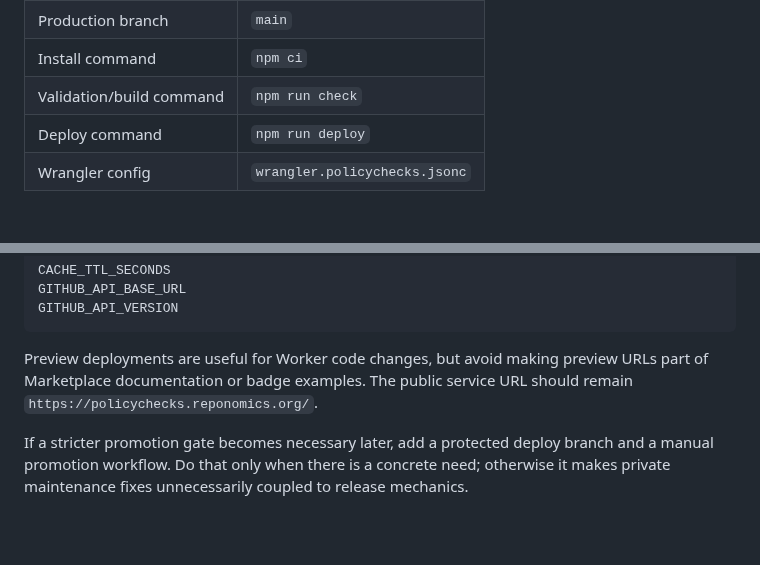
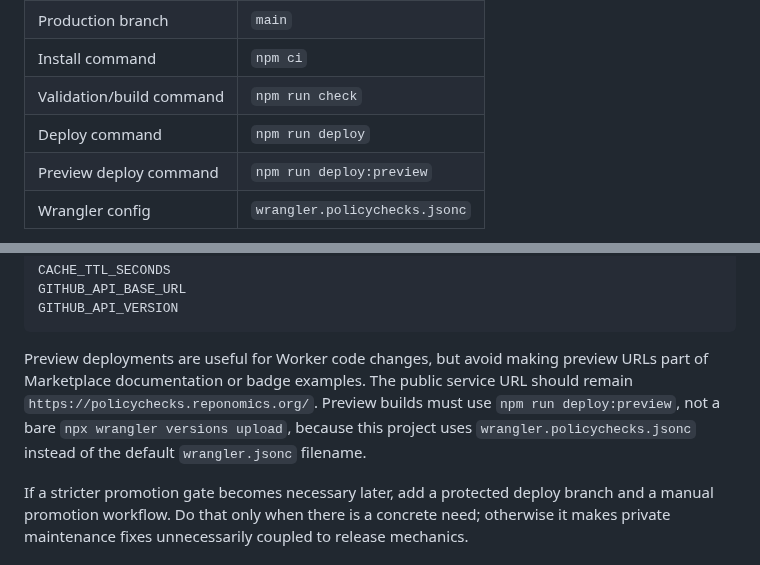
Before and after one commit to reponomics/PolicyChecks, a Markdown page: docs/operations.md, 2 parts joined by grey strips. Rendered like a GitHub page; blank space fills up the shorter version.

````diff
--- a/docs/operations.md
+++ b/docs/operations.md
@@ -76,6 +76,7 @@ Recommended production setup:
 | Install command          | `npm ci`                      |
 | Validation/build command | `npm run check`               |
 | Deploy command           | `npm run deploy`              |
+| Preview deploy command   | `npm run deploy:preview`      |
 | Wrangler config          | `wrangler.policychecks.jsonc` |
 
 Use `main` as the Cloudflare production branch so internal fixes, dependency maintenance, and Worker-only changes can deploy after they pass review and CI, even when they do not create a user-facing release. Release Please remains responsible for changelog and GitHub release publication; it is not the production deployment gate.
@@ -104,7 +105,7 @@ GITHUB_API_BASE_URL
 GITHUB_API_VERSION
 ```
 
-Preview deployments are useful for Worker code changes, but avoid making preview URLs part of Marketplace documentation or badge examples. The public service URL should remain `https://policychecks.reponomics.org/`.
+Preview deployments are useful for Worker code changes, but avoid making preview URLs part of Marketplace documentation or badge examples. The public service URL should remain `https://policychecks.reponomics.org/`. Preview builds must use `npm run deploy:preview`, not a bare `npx wrangler versions upload`, because this project uses `wrangler.policychecks.jsonc` instead of the default `wrangler.jsonc` filename.
 
 If a stricter promotion gate becomes necessary later, add a protected deploy branch and a manual promotion workflow. Do that only when there is a concrete need; otherwise it makes private maintenance fixes unnecessarily coupled to release mechanics.
 
````
Also changed, not shown: README.md (+38 -29 lines), docs/assets/SHA-pinning-enabled.png (added), 13 other files.
